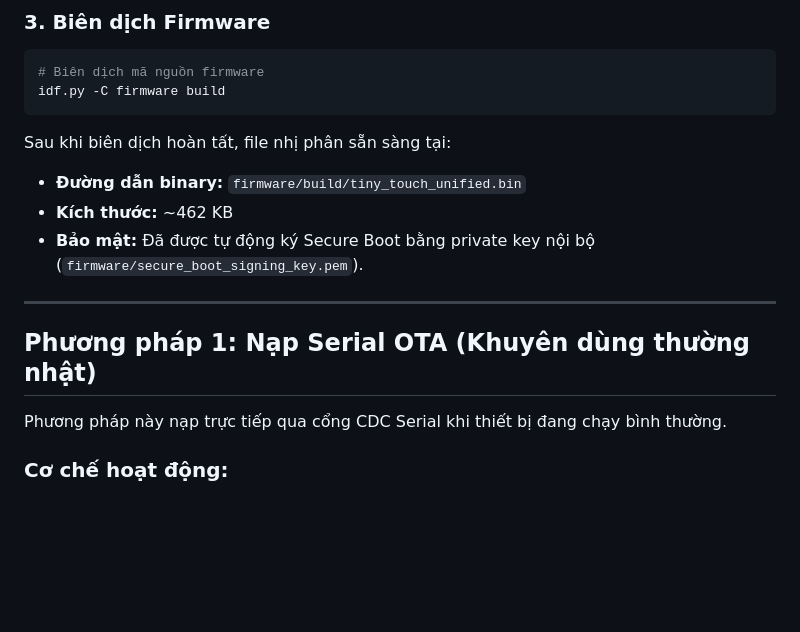
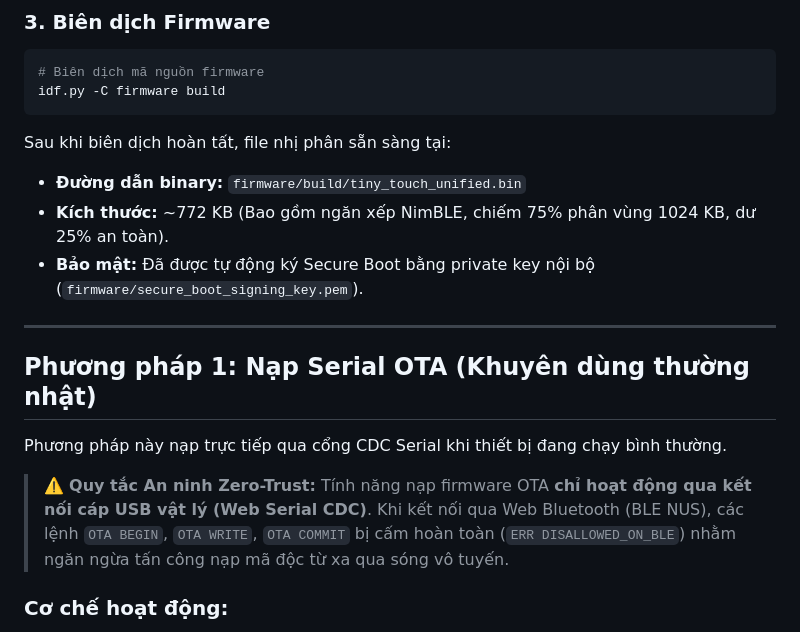
Before and after one commit to minhnkt/tiny-touch, a Markdown page: docs/BUILD_AND_FLASH.md, the part around the change. Rendered like a GitHub page; blank space fills up the shorter version.

```diff
--- a/docs/BUILD_AND_FLASH.md
+++ b/docs/BUILD_AND_FLASH.md
@@ -52,7 +52,7 @@ idf.py -C firmware build
 
 Sau khi biên dịch hoàn tất, file nhị phân sẵn sàng tại:
 - **Đường dẫn binary:** `firmware/build/tiny_touch_unified.bin`
-- **Kích thước:** ~462 KB
+- **Kích thước:** ~772 KB (Bao gồm ngăn xếp NimBLE, chiếm 75% phân vùng 1024 KB, dư 25% an toàn).
 - **Bảo mật:** Đã được tự động ký Secure Boot bằng private key nội bộ (`firmware/secure_boot_signing_key.pem`).
 
 ---
@@ -60,6 +60,8 @@ Sau khi biên dịch hoàn tất, file nhị phân sẵn sàng tại:
 ## Phương pháp 1: Nạp Serial OTA (Khuyên dùng thường nhật)
 
 Phương pháp này nạp trực tiếp qua cổng CDC Serial khi thiết bị đang chạy bình thường.
+
+> ⚠️ **Quy tắc An ninh Zero-Trust:** Tính năng nạp firmware OTA **chỉ hoạt động qua kết nối cáp USB vật lý (Web Serial CDC)**. Khi kết nối qua Web Bluetooth (BLE NUS), các lệnh `OTA BEGIN`, `OTA WRITE`, `OTA COMMIT` bị cấm hoàn toàn (`ERR DISALLOWED_ON_BLE`) nhằm ngăn ngừa tấn công nạp mã độc từ xa qua sóng vô tuyến.
 
 ### Cơ chế hoạt động:
 - Giao tiếp qua lệnh Console: `OTA BEGIN`, `OTA WRITE` (chia nhỏ dữ liệu thành các chunk Base64 3072 bytes), và `OTA COMMIT`.
```
Also changed, not shown: docs/BAO_CAO_NGHIEP_VU.md (+12 -9 lines), docs/HARDWARE.md (+19 -1 lines).
